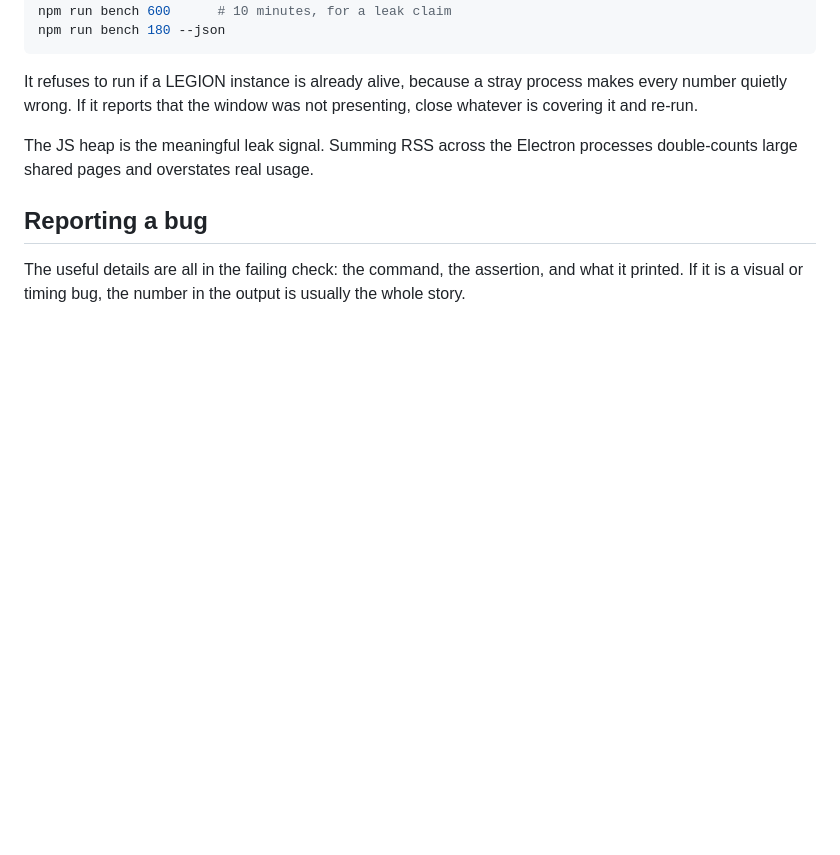
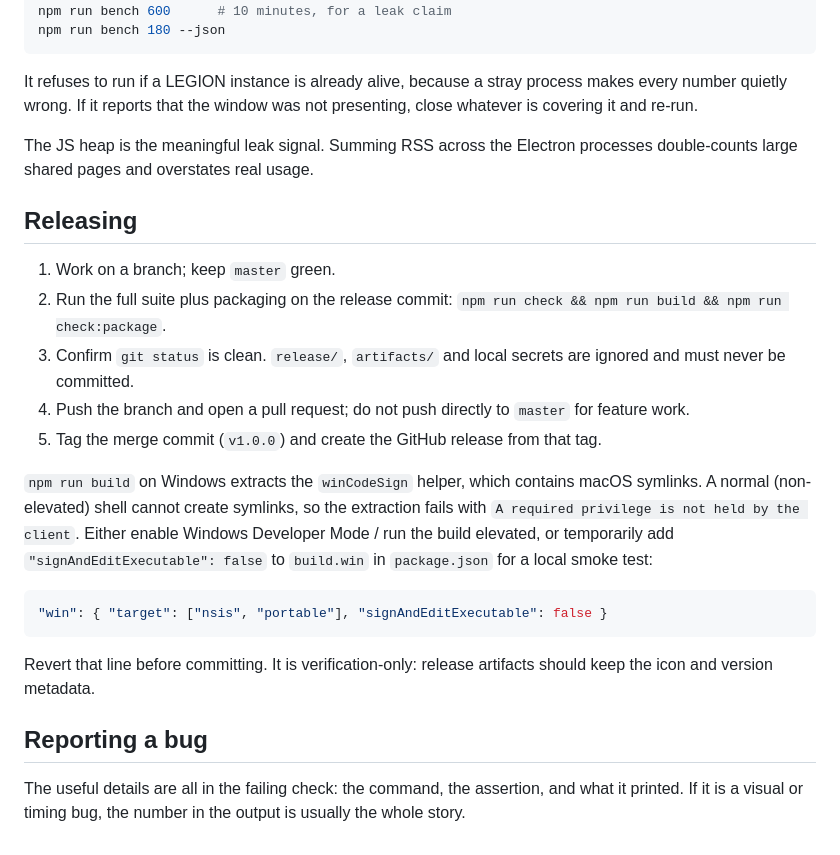
Before and after one commit to JustAsAllen/LEGION, a Markdown page: CONTRIBUTING.md, the part around the change. Drawn GitHub-style; blank space fills up the shorter version.

````diff
--- a/CONTRIBUTING.md
+++ b/CONTRIBUTING.md
@@ -91,6 +91,31 @@ presenting, close whatever is covering it and re-run.
 The JS heap is the meaningful leak signal. Summing RSS across the Electron
 processes double-counts large shared pages and overstates real usage.
 
+## Releasing
+
+1. Work on a branch; keep `master` green.
+2. Run the full suite plus packaging on the release commit:
+   `npm run check && npm run build && npm run check:package`.
+3. Confirm `git status` is clean. `release/`, `artifacts/` and local secrets are
+   ignored and must never be committed.
+4. Push the branch and open a pull request; do not push directly to `master` for
+   feature work.
+5. Tag the merge commit (`v1.0.0`) and create the GitHub release from that tag.
+
+`npm run build` on Windows extracts the `winCodeSign` helper, which contains
+macOS symlinks. A normal (non-elevated) shell cannot create symlinks, so the
+extraction fails with `A required privilege is not held by the client`. Either
+enable Windows Developer Mode / run the build elevated, or temporarily add
+`"signAndEditExecutable": false` to `build.win` in `package.json` for a local
+smoke test:
+
+```json
+"win": { "target": ["nsis", "portable"], "signAndEditExecutable": false }
+```
+
+Revert that line before committing. It is verification-only: release artifacts
+should keep the icon and version metadata.
+
 ## Reporting a bug
 
 The useful details are all in the failing check: the command, the assertion, and
````
Also changed, not shown: README.md (+2 -0 lines).
